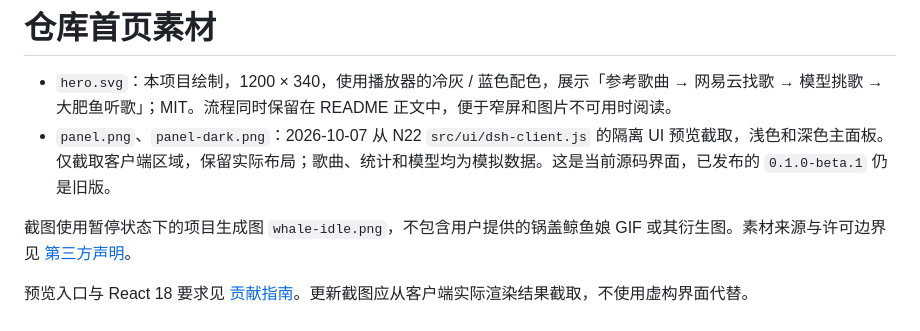
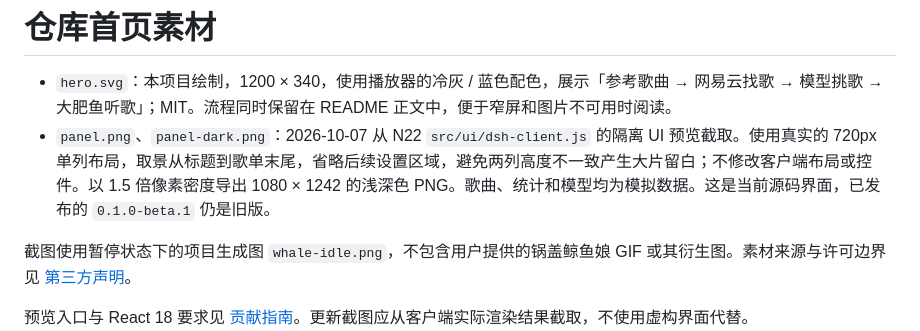
Before and after one commit to A7m0spHere/dsh-feiyuFM, a Markdown page: assets/readme/README.md, the part around the change. GitHub-like rendering.

Commit message:
docs: 收紧首页预览取景并去除多余留白
从实际客户端单列布局截取播放器与歌单，省略后续设置区域，更新浅深色截图和局部预览说明。未修改客户端布局。

验证：900px/360px 图片布局与浅深色视觉检查、README 素材审计、81 份文档链接审计通过。

```diff
--- a/assets/readme/README.md
+++ b/assets/readme/README.md
@@ -1,7 +1,7 @@
 # 仓库首页素材
 
 - `hero.svg`：本项目绘制，1200 × 340，使用播放器的冷灰 / 蓝色配色，展示「参考歌曲 → 网易云找歌 → 模型挑歌 → 大肥鱼听歌」；MIT。流程同时保留在 README 正文中，便于窄屏和图片不可用时阅读。
-- `panel.png`、`panel-dark.png`：2026-10-07 从 N22 `src/ui/dsh-client.js` 的隔离 UI 预览截取，浅色和深色主面板。仅截取客户端区域，保留实际布局；歌曲、统计和模型均为模拟数据。这是当前源码界面，已发布的 `0.1.0-beta.1` 仍是旧版。
+- `panel.png`、`panel-dark.png`：2026-10-07 从 N22 `src/ui/dsh-client.js` 的隔离 UI 预览截取。使用真实的 720px 单列布局，取景从标题到歌单末尾，省略后续设置区域，避免两列高度不一致产生大片留白；不修改客户端布局或控件。以 1.5 倍像素密度导出 1080 × 1242 的浅深色 PNG。歌曲、统计和模型均为模拟数据。这是当前源码界面，已发布的 `0.1.0-beta.1` 仍是旧版。
 
 截图使用暂停状态下的项目生成图 `whale-idle.png`，不包含用户提供的锅盖鲸鱼娘 GIF 或其衍生图。素材来源与许可边界见 [第三方声明](../../THIRD_PARTY_NOTICES.md)。
 
```
Also changed, not shown: README.md (+3 -3 lines), assets/readme/panel-dark.png, assets/readme/panel.png.
